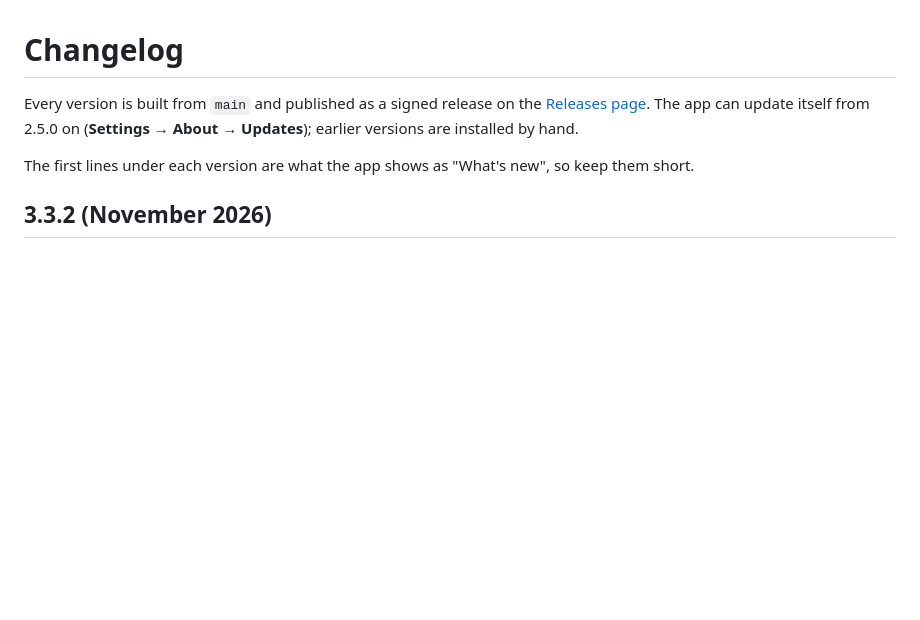
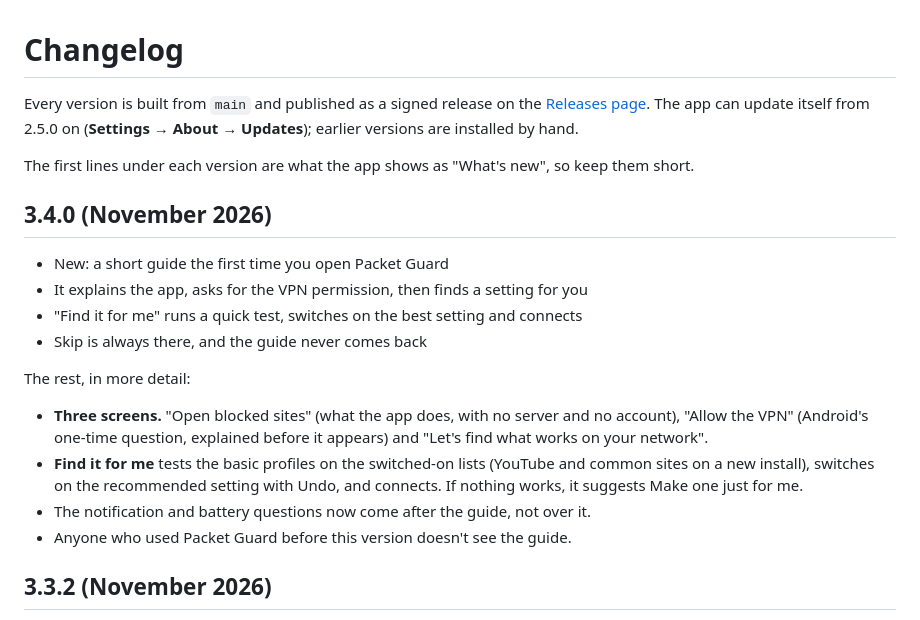
Before and after one commit to S1rHades/Packet-Gaurd-1.0, a Markdown page: CHANGELOG.md, the part around the change. GitHub-like rendering; blank space fills up the shorter version.

```diff
--- a/CHANGELOG.md
+++ b/CHANGELOG.md
@@ -5,6 +5,20 @@ Every version is built from `main` and published as a signed release on the
 from 2.5.0 on (**Settings → About → Updates**); earlier versions are installed by hand.
 
 The first lines under each version are what the app shows as "What's new", so keep them short.
+
+## 3.4.0 (November 2026)
+
+- New: a short guide the first time you open Packet Guard
+- It explains the app, asks for the VPN permission, then finds a setting for you
+- "Find it for me" runs a quick test, switches on the best setting and connects
+- Skip is always there, and the guide never comes back
+
+The rest, in more detail:
+
+- **Three screens.** "Open blocked sites" (what the app does, with no server and no account), "Allow the VPN" (Android's one-time question, explained before it appears) and "Let's find what works on your network".
+- **Find it for me** tests the basic profiles on the switched-on lists (YouTube and common sites on a new install), switches on the recommended setting with Undo, and connects. If nothing works, it suggests Make one just for me.
+- The notification and battery questions now come after the guide, not over it.
+- Anyone who used Packet Guard before this version doesn't see the guide.
 
 ## 3.3.2 (November 2026)
 
```
Also changed, not shown: README.md (+6 -0 lines), ROADMAP.md (+1 -1 lines), docs/screenshots/first-run.png (added), 10 other files.
